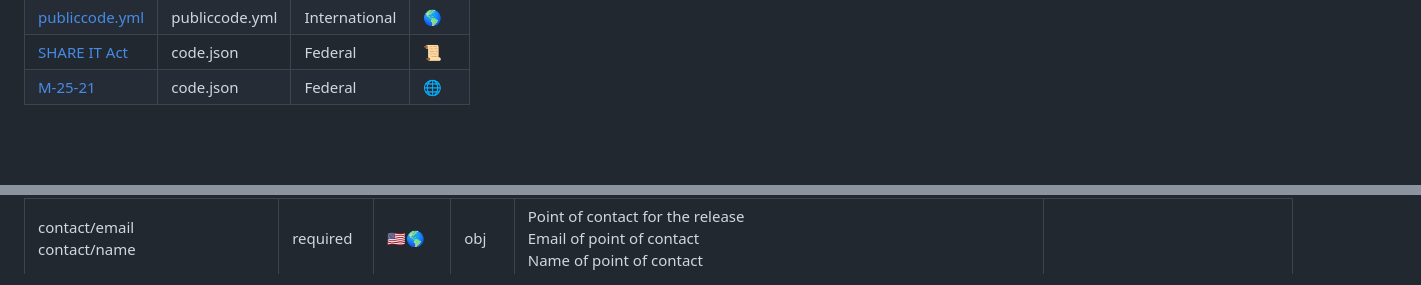
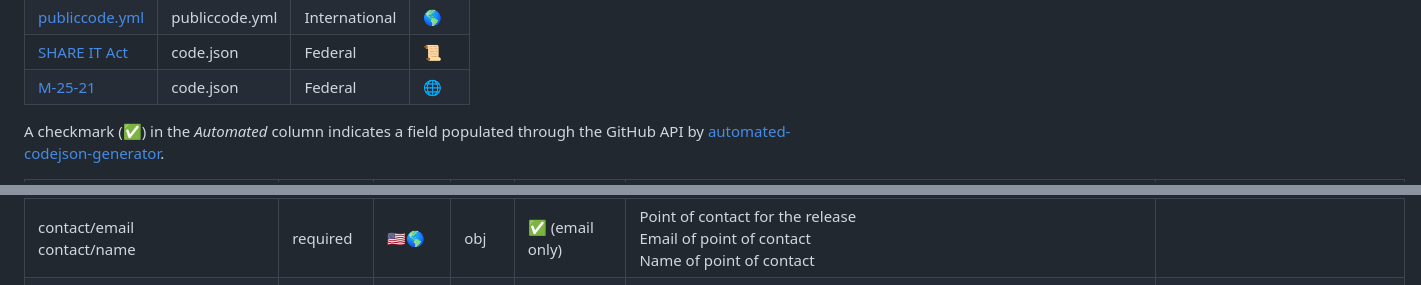
Before and after one commit to DSACMS/share-it-act-lp, a Markdown page: content/schema/index.md, 2 parts joined by grey strips. GitHub-like rendering; blank space fills up the shorter version.

Commit message:
Updated the table to include column that notes if field is automated
Signed-off-by: Natalia Luzuriaga <natalia.luzuriaga1@cms.hhs.gov>

```diff
--- a/content/schema/index.md
+++ b/content/schema/index.md
@@ -72,6 +72,8 @@ We encourage agencies to contribute by [submitting an agency schema addition iss
   </tbody>
 </table>
 
+A checkmark (✅) in the _Automated_ column indicates a field populated through the GitHub API by [automated-codejson-generator](https://github.com/DSACMS/automated-codejson-generator).
+
 <table>
   <thead>
     <tr>
@@ -345,6 +374,7 @@ We encourage agencies to contribute by [submitting an agency schema addition iss
       <td>required</td>
       <td>🇺🇸🌎</td>
       <td>obj</td>
+      <td>✅ (email only)</td>
       <td>Point of contact for the release<br>Email of point of contact<br>Name of point of contact</td>
       <td></td>
     </tr>
```
Also changed, not shown: other parts of content/schema/index.md (+76 -0 lines).
